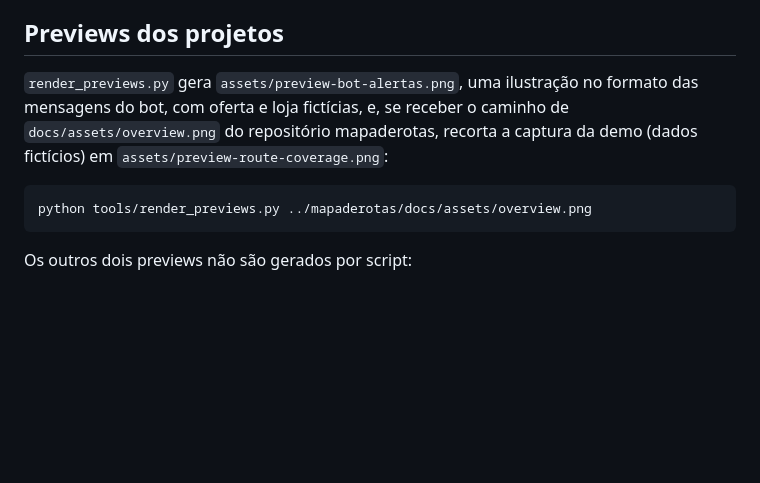
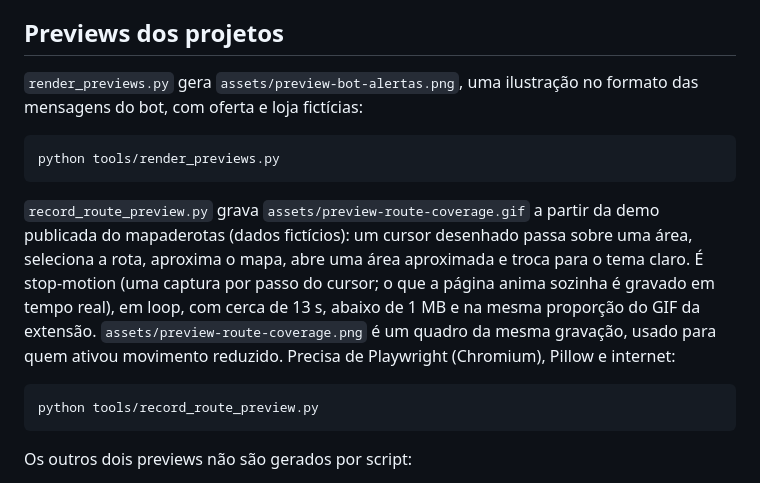
Before and after one commit to JvFaraco/Jvfaraco, a Markdown page: tools/README.md, the part around the change. Drawn GitHub-style; blank space fills up the shorter version.

````diff
--- a/tools/README.md
+++ b/tools/README.md
@@ -14,10 +14,16 @@ Usa DM Sans e Fira Code, as mesmas fontes do portfólio, versionadas em `tools/f
 
 ## Previews dos projetos
 
-`render_previews.py` gera `assets/preview-bot-alertas.png`, uma ilustração no formato das mensagens do bot, com oferta e loja fictícias, e, se receber o caminho de `docs/assets/overview.png` do repositório mapaderotas, recorta a captura da demo (dados fictícios) em `assets/preview-route-coverage.png`:
+`render_previews.py` gera `assets/preview-bot-alertas.png`, uma ilustração no formato das mensagens do bot, com oferta e loja fictícias:
 
 ```sh
-python tools/render_previews.py ../mapaderotas/docs/assets/overview.png
+python tools/render_previews.py
+```
+
+`record_route_preview.py` grava `assets/preview-route-coverage.gif` a partir da demo publicada do mapaderotas (dados fictícios): um cursor desenhado passa sobre uma área, seleciona a rota, aproxima o mapa, abre uma área aproximada e troca para o tema claro. É stop-motion (uma captura por passo do cursor; o que a página anima sozinha é gravado em tempo real), em loop, com cerca de 13 s, abaixo de 1 MB e na mesma proporção do GIF da extensão. `assets/preview-route-coverage.png` é um quadro da mesma gravação, usado para quem ativou movimento reduzido. Precisa de Playwright (Chromium), Pillow e internet:
+
+```sh
+python tools/record_route_preview.py
 ```
 
 Os outros dois previews não são gerados por script:
````
Also changed, not shown: README.md (+1 -1 lines), assets/preview-route-coverage.gif (added), assets/preview-route-coverage.png, 2 other files.
